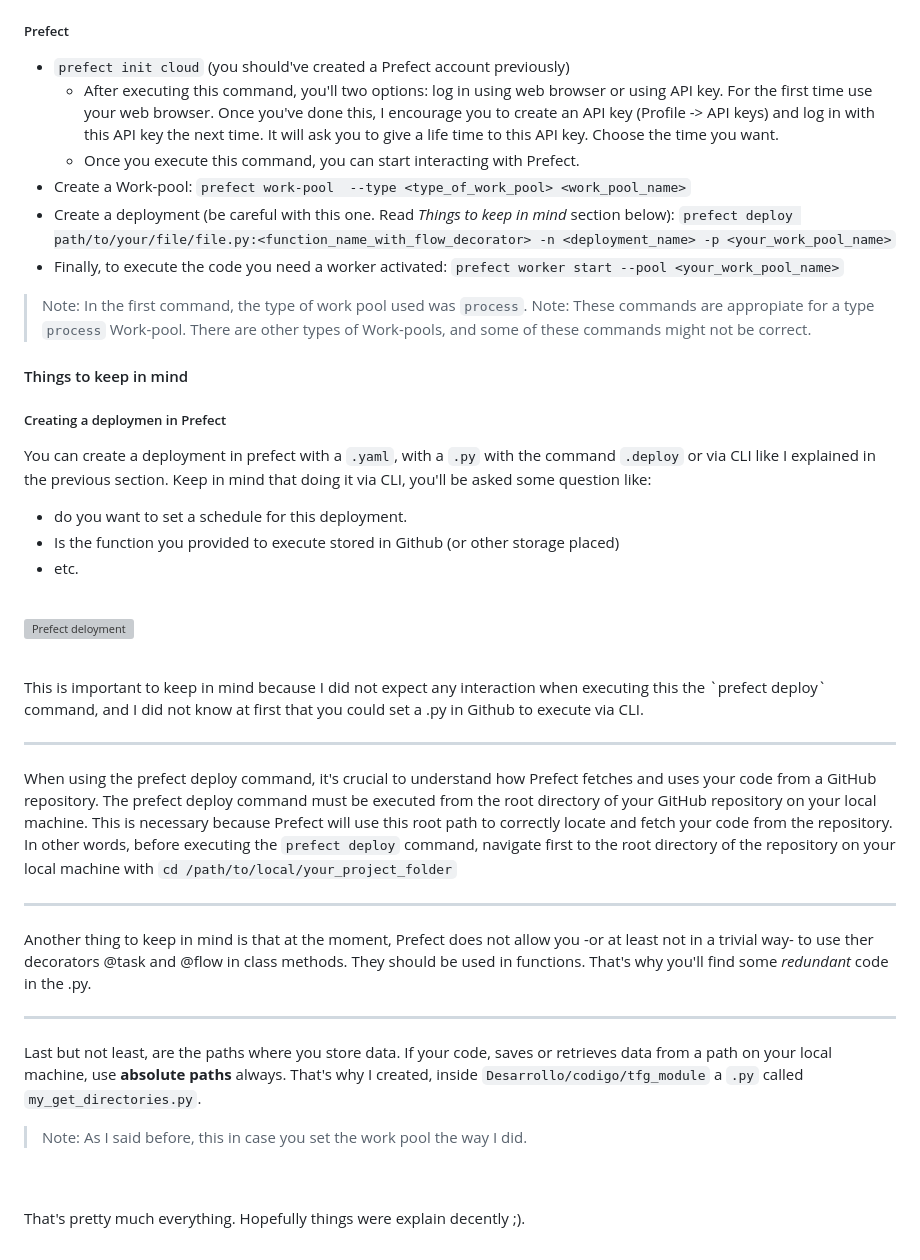
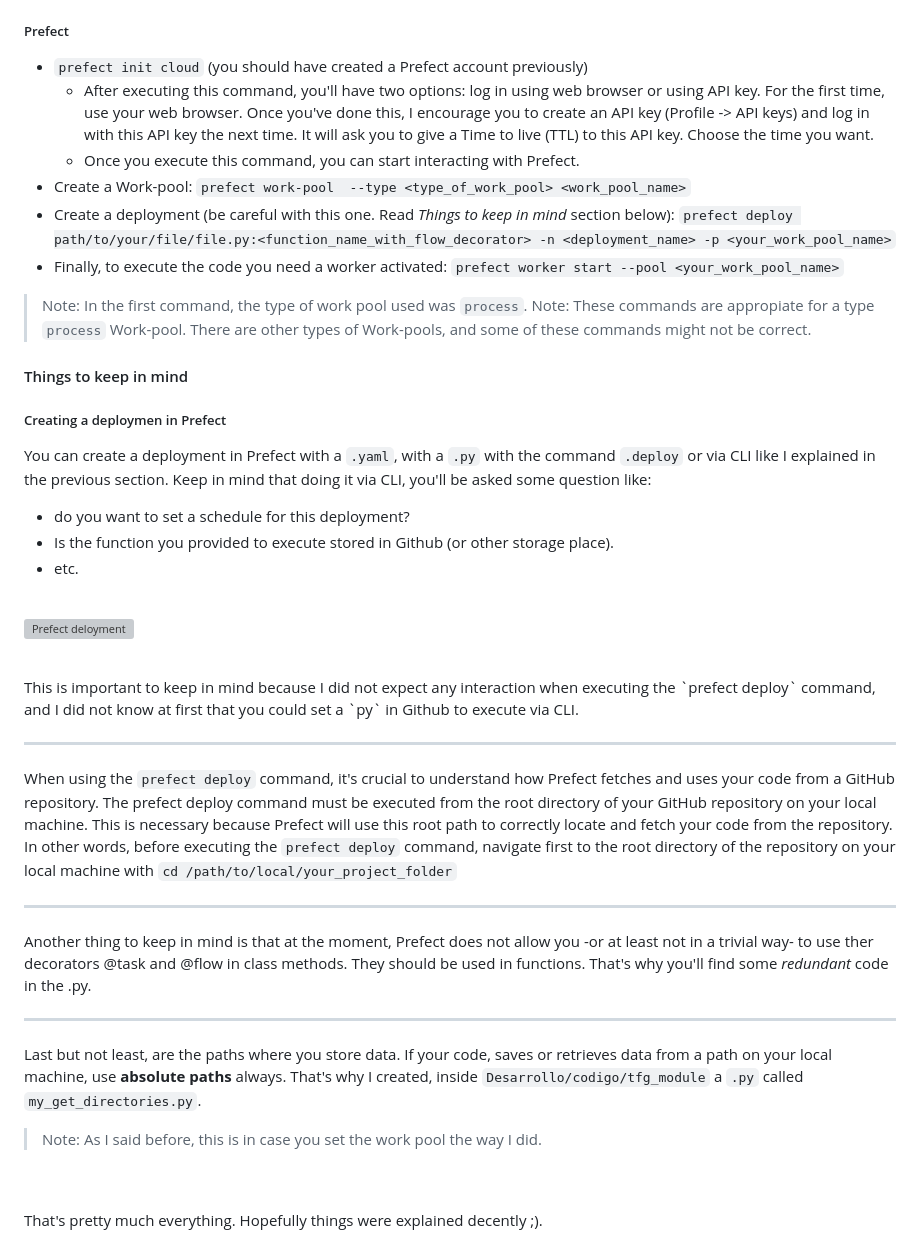
Before and after one commit to JCOQUE/TFG-ingenieria, a Markdown page: README.md, the part around the change printed below. GitHub-like rendering; grey boxes are pictures that could not be loaded.

```diff
--- a/README.md
+++ b/README.md
@@ -106,8 +106,8 @@ These popular version control systems (VCS) have been used throughout this proje
 - `git push origin main`
 
 ##### Prefect
-- `prefect init cloud`  (you should've created a Prefect account previously)
-   - After executing this command, you'll two options:  log in using web browser or using API key. For the first time use your web browser. Once you've done this, I encourage you to create an API key (Profile -> API keys) and log in with  this API key the next time. It will ask you to give a life time to this API key. Choose the time you want.
+- `prefect init cloud`  (you should have created a Prefect account previously)
+   - After executing this command, you'll have two options:  log in using web browser or using API key. For the first time, use your web browser. Once you've done this, I encourage you to create an API key (Profile -> API keys) and log in with  this API key the next time. It will ask you to give a Time to live (TTL) to this API key. Choose the time you want.
    - Once you execute this command, you can start interacting with Prefect.
 - Create a Work-pool: `prefect work-pool  --type <type_of_work_pool> <work_pool_name>`
 - Create a deployment (be careful with this one. Read *Things to keep in mind* section below): `prefect deploy path/to/your/file/file.py:<function_name_with_flow_decorator> -n <deployment_name> -p <your_work_pool_name>`
@@ -118,20 +118,20 @@ These popular version control systems (VCS) have been used throughout this proje
 
 #### Things to keep in mind
 ##### Creating a deploymen in Prefect
-You can create a deployment in prefect with a `.yaml`, with a `.py` with the command `.deploy` or via CLI like I explained in the previous section. Keep in mind that doing it via CLI, you'll be asked some question like:
-- do you want to set a schedule for this deployment.
-- Is the function you provided to execute stored in Github (or other storage placed)
+You can create a deployment in Prefect with a `.yaml`, with a `.py` with the command `.deploy` or via CLI like I explained in the previous section. Keep in mind that doing it via CLI, you'll be asked some question like:
+- do you want to set a schedule for this deployment?
+- Is the function you provided to execute stored in Github (or other storage place).
 - etc.
 <br>
 
 ![Prefect deloyment](Desarrollo/img/prefect_deployment.png)
 
 <br>
-This is important to keep in mind because I did not expect any interaction when executing this the `prefect deploy` command, and I did not know at first that you could set a .py in Github to execute via CLI.
+This is important to keep in mind because I did not expect any interaction when executing the `prefect deploy` command, and I did not know at first that you could set a `py` in Github to execute via CLI.
 
 ---
 
-When using the prefect deploy command, it's crucial to understand how Prefect fetches and uses your code from a GitHub repository.
+When using the `prefect deploy` command, it's crucial to understand how Prefect fetches and uses your code from a GitHub repository.
 The prefect deploy command must be executed from the root directory of your GitHub repository on your local machine. This is necessary because Prefect will use this root path to correctly locate and fetch your code from the repository.
 In other words, before executing the `prefect deploy` command, navigate first to the root directory of the repository on your local machine with `cd /path/to/local/your_project_folder`
 
@@ -142,10 +142,10 @@ Another thing to keep in mind is that at the moment, Prefect does not allow you
 ---
 
 Last but not least, are the paths where you store data. If your code, saves or retrieves data from a path on your local machine, use **absolute paths** always. That's why I created, inside `Desarrollo/codigo/tfg_module` a `.py` called `my_get_directories.py`.
-> Note: As I said before, this in case you set the work pool the way I did.
+> Note: As I said before, this is in case you set the work pool the way I did.
 
 
 <br>
 <br>
 
-That's pretty much everything. Hopefully things were explain decently ;).
+That's pretty much everything. Hopefully things were explained decently ;).
```
Also changed, not shown: other parts of README.md (+1 -1 lines).
